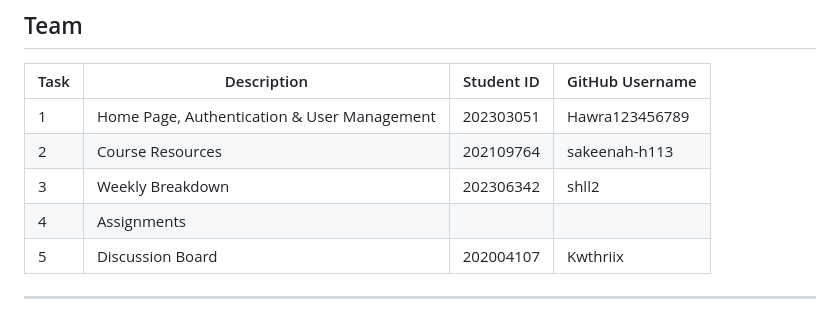
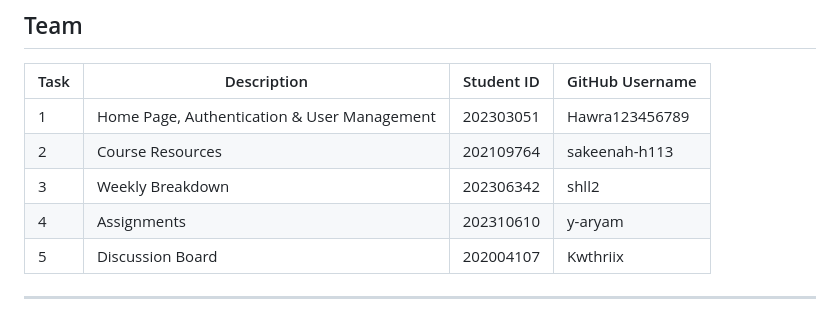
Before and after one commit to ITCS333/course-project-sec5-group5, a Markdown page: README.md, the part around the change. Drawn GitHub-style.

```diff
--- a/README.md
+++ b/README.md
@@ -24,7 +24,7 @@ The website covers five functional areas, each assigned to one team member.
 | 1 | Home Page, Authentication & User Management |202303051 |Hawra123456789 |
 | 2 | Course Resources |202109764 |sakeenah-h113 |
 | 3 | Weekly Breakdown |202306342 |shll2 |
-| 4 | Assignments | | |
+| 4 | Assignments |202310610 |y-aryam |
 | 5 | Discussion Board |202004107 |Kwthriix |
 
 ---
```
